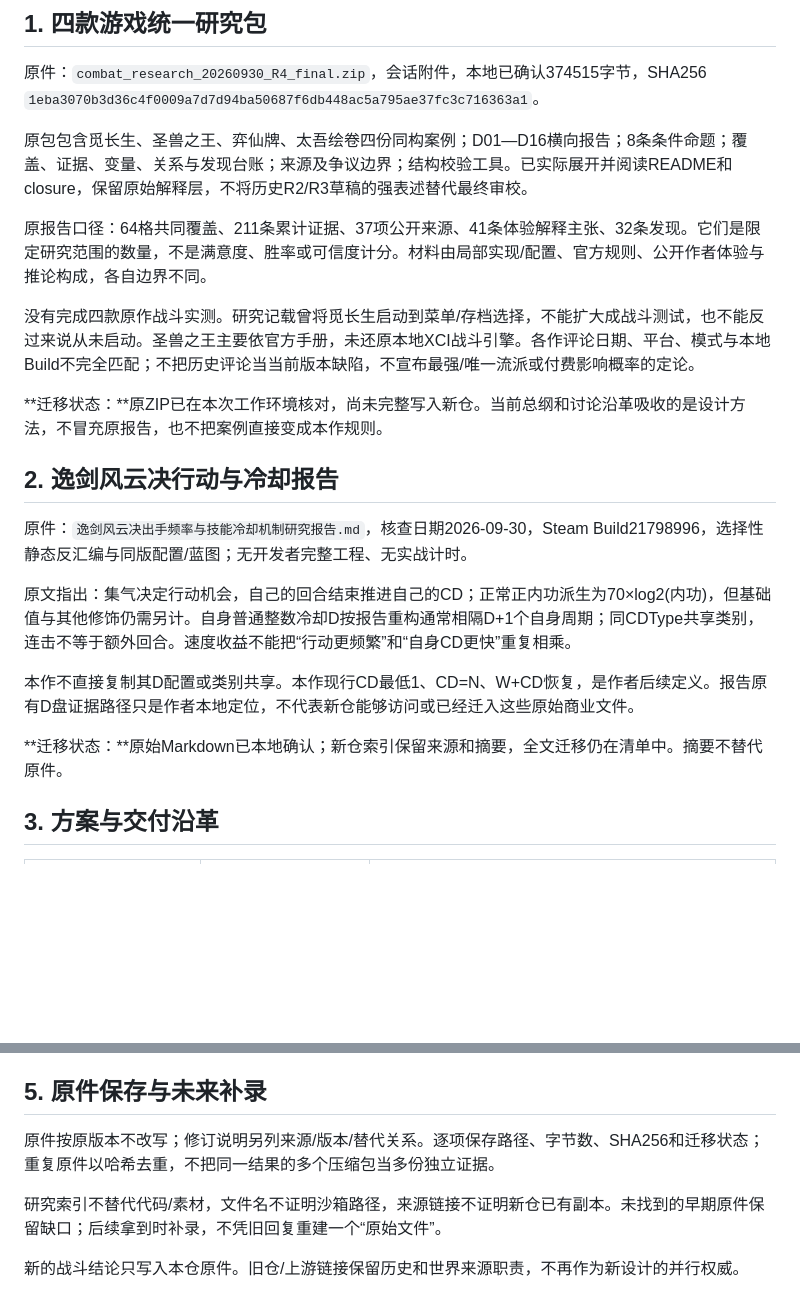
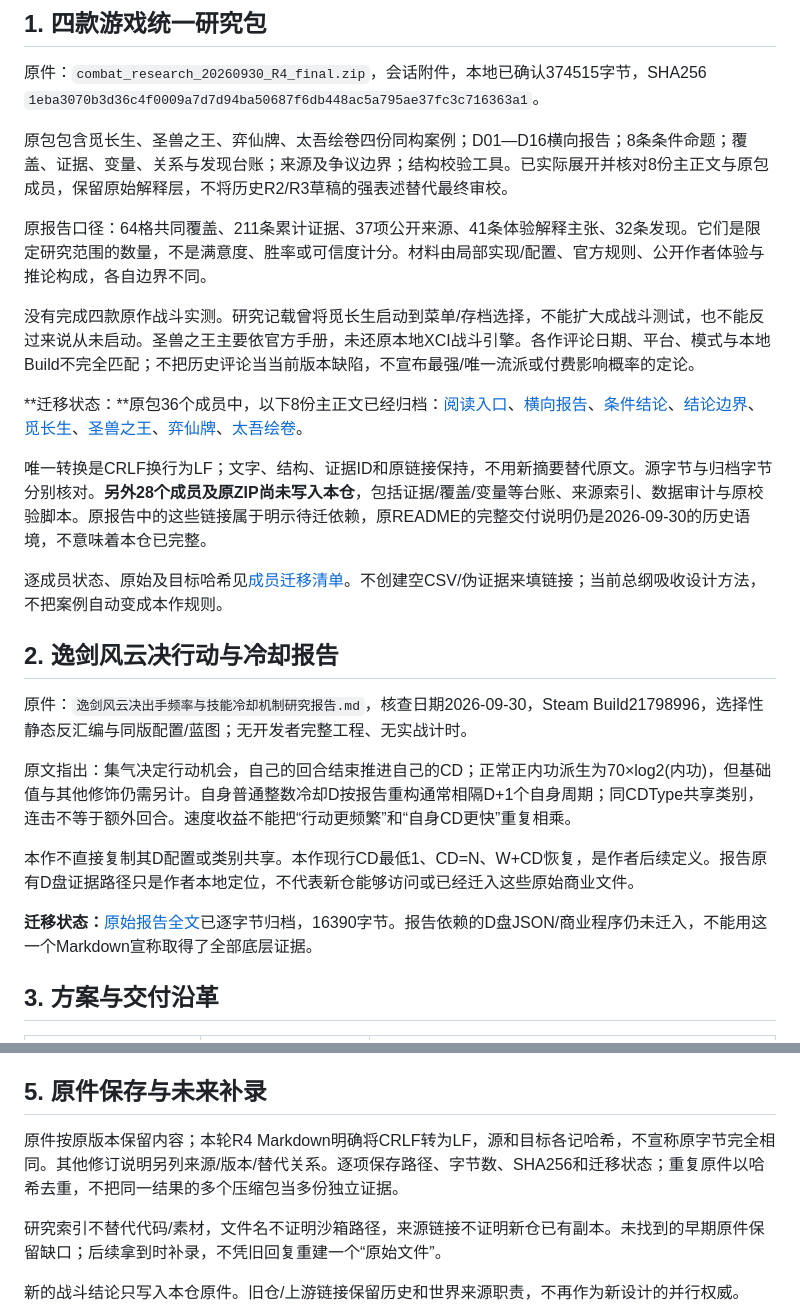
Before and after one commit to xlbaoxl/canghuo-combat, a Markdown page: research/来源与文件成果索引.md, 2 parts joined by grey strips. GitHub-like rendering; blank space fills up the shorter version.

Commit message:
docs: distinguish archived source texts from summaries and incomplete source packages

```diff
--- a/research/来源与文件成果索引.md
+++ b/research/来源与文件成果索引.md
@@ -6,13 +6,17 @@
 
 原件：`combat_research_20260930_R4_final.zip`，会话附件，本地已确认374515字节，SHA256 `1eba3070b3d36c4f0009a7d7d94ba50687f6db448ac5a795ae37fc3c716363a1`。
 
-原包包含觅长生、圣兽之王、弈仙牌、太吾绘卷四份同构案例；D01—D16横向报告；8条条件命题；覆盖、证据、变量、关系与发现台账；来源及争议边界；结构校验工具。已实际展开并阅读README和closure，保留原始解释层，不将历史R2/R3草稿的强表述替代最终审校。
+原包包含觅长生、圣兽之王、弈仙牌、太吾绘卷四份同构案例；D01—D16横向报告；8条条件命题；覆盖、证据、变量、关系与发现台账；来源及争议边界；结构校验工具。已实际展开并核对8份主正文与原包成员，保留原始解释层，不将历史R2/R3草稿的强表述替代最终审校。
 
 原报告口径：64格共同覆盖、211条累计证据、37项公开来源、41条体验解释主张、32条发现。它们是限定研究范围的数量，不是满意度、胜率或可信度计分。材料由局部实现/配置、官方规则、公开作者体验与推论构成，各自边界不同。
 
 没有完成四款原作战斗实测。研究记载曾将觅长生启动到菜单/存档选择，不能扩大成战斗测试，也不能反过来说从未启动。圣兽之王主要依官方手册，未还原本地XCI战斗引擎。各作评论日期、平台、模式与本地Build不完全匹配；不把历史评论当当前版本缺陷，不宣布最强/唯一流派或付费影响概率的定论。
 
-**迁移状态：**原ZIP已在本次工作环境核对，尚未完整写入新仓。当前总纲和讨论沿革吸收的是设计方法，不冒充原报告，也不把案例直接变成本作规则。
+**迁移状态：**原包36个成员中，以下8份主正文已经归档：[阅读入口](originals/combat_research_20260930_R4_final/README.md)、[横向报告](originals/combat_research_20260930_R4_final/comparison.md)、[条件结论](originals/combat_research_20260930_R4_final/design_principles.md)、[结论边界](originals/combat_research_20260930_R4_final/closure.md)、[觅长生](originals/combat_research_20260930_R4_final/cases/觅长生.md)、[圣兽之王](originals/combat_research_20260930_R4_final/cases/圣兽之王.md)、[弈仙牌](originals/combat_research_20260930_R4_final/cases/弈仙牌.md)、[太吾绘卷](originals/combat_research_20260930_R4_final/cases/太吾绘卷.md)。
+
+唯一转换是CRLF换行为LF；文字、结构、证据ID和原链接保持，不用新摘要替代原文。源字节与归档字节分别核对。**另外28个成员及原ZIP尚未写入本仓**，包括证据/覆盖/变量等台账、来源索引、数据审计与原校验脚本。原报告中的这些链接属于明示待迁依赖，原README的完整交付说明仍是2026-09-30的历史语境，不意味着本仓已完整。
+
+逐成员状态、原始及目标哈希见[成员迁移清单](../migration/research_members.json)。不创建空CSV/伪证据来填链接；当前总纲吸收设计方法，不把案例自动变成本作规则。
 
 ## 2. 逸剑风云决行动与冷却报告
 
@@ -22,7 +26,7 @@
 
 本作不直接复制其D配置或类别共享。本作现行CD最低1、CD=N、W+CD恢复，是作者后续定义。报告原有D盘证据路径只是作者本地定位，不代表新仓能够访问或已经迁入这些原始商业文件。
 
-**迁移状态：**原始Markdown已本地确认；新仓索引保留来源和摘要，全文迁移仍在清单中。摘要不替代原件。
+**迁移状态：**[原始报告全文](originals/wandering_sword_20260930/研究报告.md)已逐字节归档，16390字节。报告依赖的D盘JSON/商业程序仍未迁入，不能用这一个Markdown宣称取得了全部底层证据。
 
 ## 3. 方案与交付沿革
 
@@ -54,7 +58,7 @@
 
 ## 5. 原件保存与未来补录
 
-原件按原版本不改写；修订说明另列来源/版本/替代关系。逐项保存路径、字节数、SHA256和迁移状态；重复原件以哈希去重，不把同一结果的多个压缩包当多份独立证据。
+原件按原版本保留内容；本轮R4 Markdown明确将CRLF转为LF，源和目标各记哈希，不宣称原字节完全相同。其他修订说明另列来源/版本/替代关系。逐项保存路径、字节数、SHA256和迁移状态；重复原件以哈希去重，不把同一结果的多个压缩包当多份独立证据。
 
 研究索引不替代代码/素材，文件名不证明沙箱路径，来源链接不证明新仓已有副本。未找到的早期原件保留缺口；后续拿到时补录，不凭旧回复重建一个“原始文件”。
 
```
